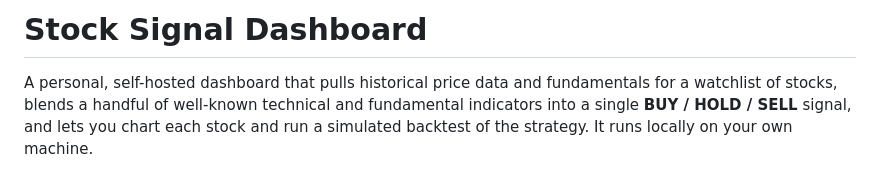
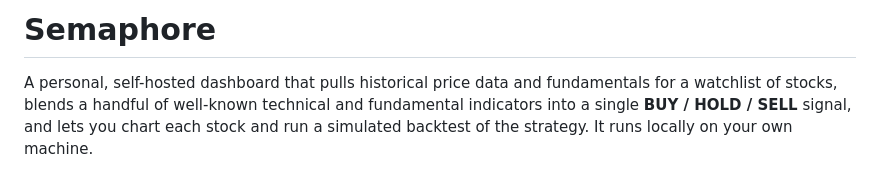
Before and after one commit to chillderpy/Kiro-BuildFest-2026, a Markdown page: README.md, the part around the change. Rendered like a GitHub page.

Commit message:
Update project name in README
Renamed project from 'Stock Signal Dashboard' to 'Semaphore'.

```diff
--- a/README.md
+++ b/README.md
@@ -1,4 +1,4 @@
-# Stock Signal Dashboard
+# Semaphore
 
 A personal, self-hosted dashboard that pulls historical price data and
 fundamentals for a watchlist of stocks, blends a handful of well-known
```
